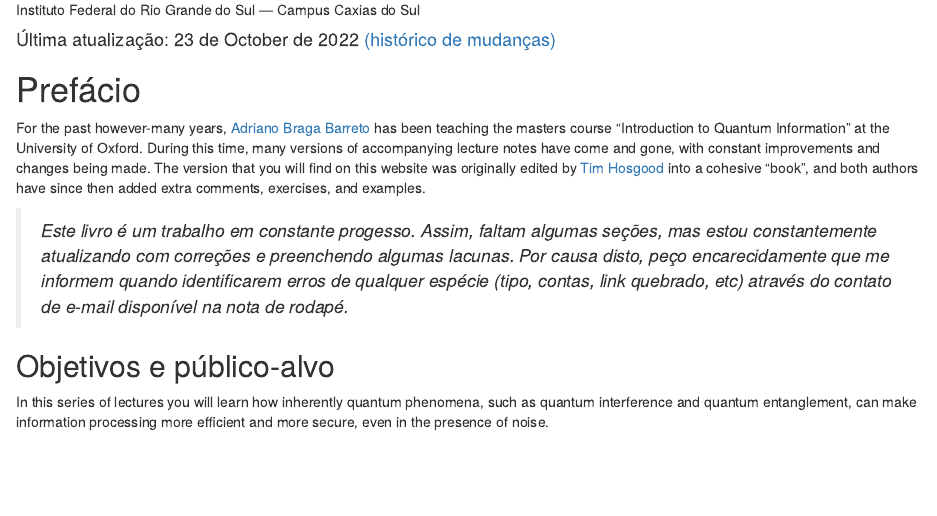
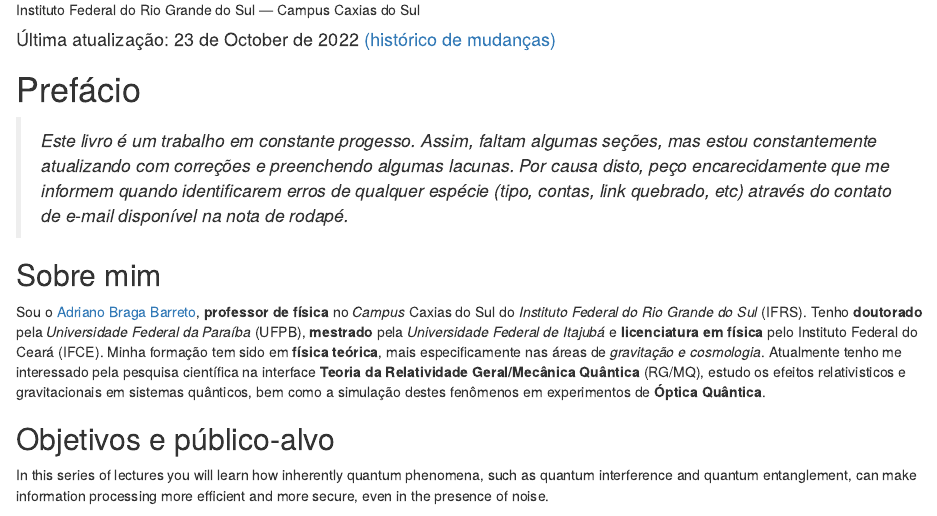
Before and after one commit to abbarreto/book-MQ, an R Markdown document (index.Rmd): the page in a window 1100 px wide, from 100 px down. Rendered offline with R 4.5, knitr and Pandoc, with nearby package versions; drawn as R Markdown's standard HTML page in place of the format the file asks for.

Commit message:
Atualização do texto sobre mim no index

```diff
--- a/index.Rmd
+++ b/index.Rmd
@@ -4,8 +4,8 @@ author:
   - name: "[Adriano B. Barreto](http://lattes.cnpq.br/3242250540541623)^[e-mail: adriano.barreto@caxias.ifrs.edu.br]"
     url: "http://lattes.cnpq.br/3242250540541623"
     affiliation: Instituto Federal do Rio Grande do Sul --- Campus Caxias do Sul
-url: "https://github.com/abbarreto/book-MQ"
-date: "Última atualização: `r format(Sys.Date(), format='%d de %B de %Y')` [(histórico de mudanças)](https://github.com/abbarreto/book-MQ)"
+url: "https://abbarreto.github.io/book-MQ/"
+date: "Última atualização: `r format(Sys.Date(), format='%d de %B de %Y')` [(histórico de mudanças)](https://github.com/abbarreto/book-MQ/commits/main)"
 site: bookdown::bookdown_site
 documentclass: book
 bibliography: [book.bib, packages.bib]
@@ -18,15 +18,16 @@ editor_options:
     wrap: sentence
 ---
 
-# Prefácio {.unnumbered}
-
-For the past however-many years, [Adriano Braga Barreto](http://lattes.cnpq.br/3242250540541623) has been teaching the masters course "Introduction to Quantum Information" at the University of Oxford.
-During this time, many versions of accompanying lecture notes have come and gone, with constant improvements and changes being made.
-The version that you will find on this website was originally edited by [Tim Hosgood](https://thosgood.com) into a cohesive "book", and both authors have since then added extra comments, exercises, and examples.
+# Prefácio {-}
 
 > *Este livro é um trabalho em constante progesso. Assim, faltam algumas seções, mas estou constantemente atualizando com correções e preenchendo algumas lacunas.* *Por causa disto, peço encarecidamente que me informem quando identificarem erros de qualquer espécie (tipo, contas, link quebrado, etc) através do contato de e-mail disponível na nota de rodapé.*
 
-## Objetivos e público-alvo {.unnumbered}
+## Sobre mim {-}
+
+Sou o [Adriano Braga Barreto](http://lattes.cnpq.br/3242250540541623), **professor de física** no *Campus* Caxias do Sul do _Instituto Federal do Rio Grande do Sul_ (IFRS). Tenho **doutorado** pela _Universidade Federal da Paraíba_ (UFPB), **mestrado** pela _Universidade Federal de Itajubá_ e **licenciatura em física** pelo Instituto Federal do Ceará (IFCE). Minha formação tem sido em **física teórica**, mais especificamente nas áreas de _gravitação e cosmologia_. Atualmente tenho me interessado pela pesquisa científica na interface **Teoria da Relatividade Geral/Mecânica Quântica** (RG/MQ), estudo os efeitos relativisticos e gravitacionais em sistemas quânticos, bem como a simulação destes fenômenos em experimentos de **Óptica Quântica**.
+
+
+## Objetivos e público-alvo {-}
 
 In this series of lectures you will learn how inherently quantum phenomena, such as quantum interference and quantum entanglement, can make information processing more efficient and more secure, even in the presence of noise.
 
```
Also changed, not shown: docs/search_index.json, 12 other files.
